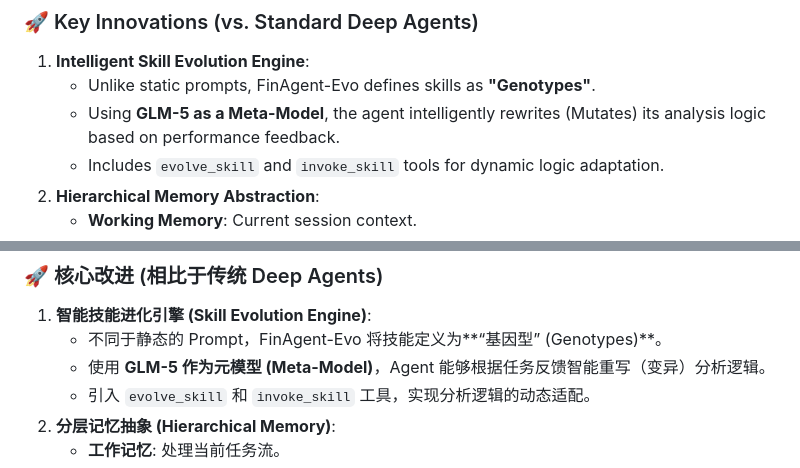
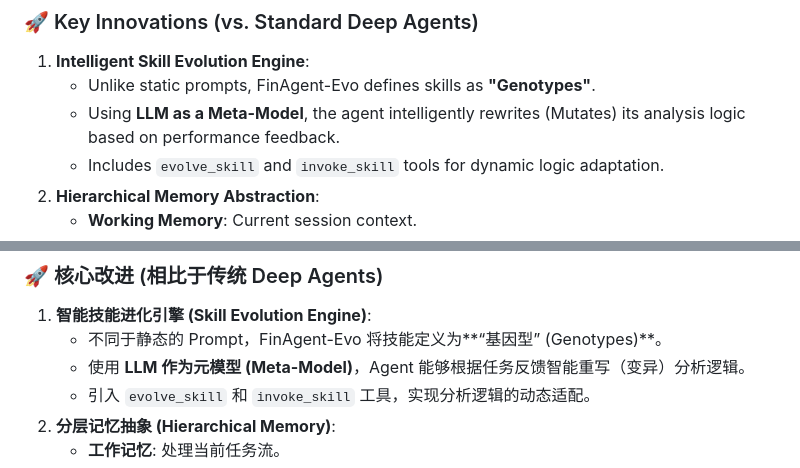
Before and after one commit to vixuowis/FinAgent-Evo, a Markdown page: README.md, 2 parts joined by grey strips. Drawn GitHub-style.

Commit message:
Docs: Generalize Meta-Model to LLM in README

```diff
--- a/README.md
+++ b/README.md
@@ -10,7 +10,7 @@
 ### 🚀 Key Innovations (vs. Standard Deep Agents)
 1. **Intelligent Skill Evolution Engine**:
    - Unlike static prompts, FinAgent-Evo defines skills as **"Genotypes"**.
-   - Using **GLM-5 as a Meta-Model**, the agent intelligently rewrites (Mutates) its analysis logic based on performance feedback.
+   - Using **LLM as a Meta-Model**, the agent intelligently rewrites (Mutates) its analysis logic based on performance feedback.
    - Includes `evolve_skill` and `invoke_skill` tools for dynamic logic adaptation.
 2. **Hierarchical Memory Abstraction**:
    - **Working Memory**: Current session context.
@@ -62,7 +62,7 @@ uv run python -m src.server
 ### 🚀 核心改进 (相比于传统 Deep Agents)
 1. **智能技能进化引擎 (Skill Evolution Engine)**:
    - 不同于静态的 Prompt，FinAgent-Evo 将技能定义为**“基因型” (Genotypes)**。
-   - 使用 **GLM-5 作为元模型 (Meta-Model)**，Agent 能够根据任务反馈智能重写（变异）分析逻辑。
+   - 使用 **LLM 作为元模型 (Meta-Model)**，Agent 能够根据任务反馈智能重写（变异）分析逻辑。
    - 引入 `evolve_skill` 和 `invoke_skill` 工具，实现分析逻辑的动态适配。
 2. **分层记忆抽象 (Hierarchical Memory)**:
    - **工作记忆**: 处理当前任务流。
```
